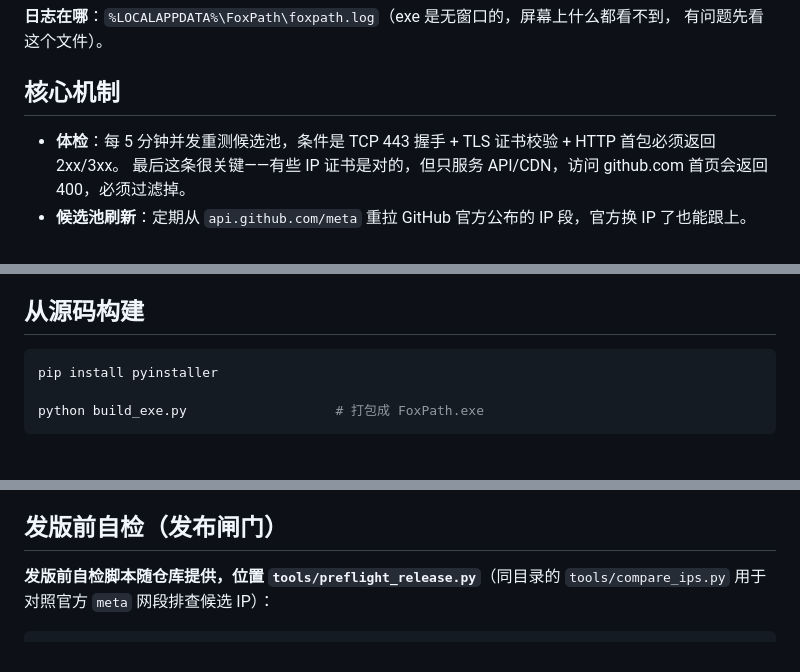
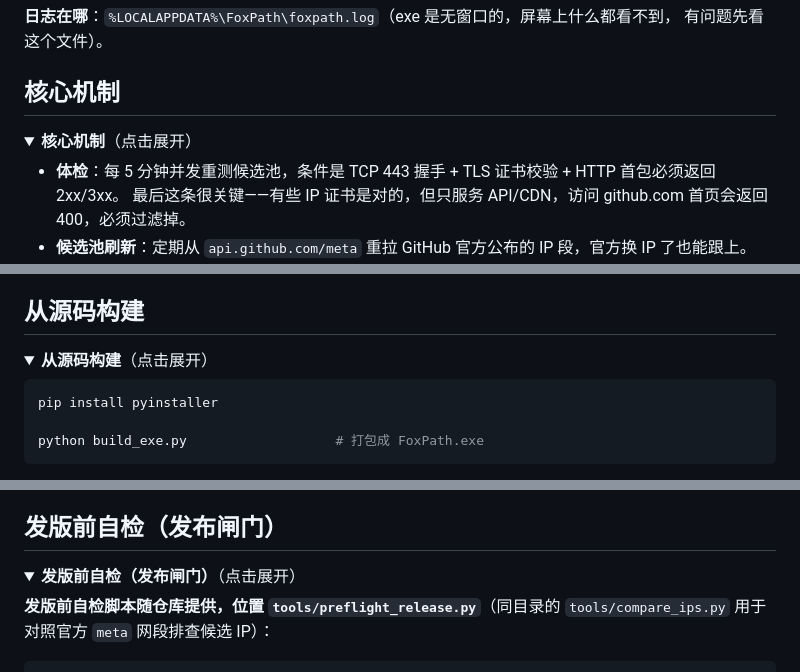
Before and after one commit to kele551/FoxPath, a Markdown page: README.md, 3 parts joined by grey strips. Rendered like a GitHub page; folded sections open.

````diff
--- a/README.md
+++ b/README.md
@@ -92,6 +108,10 @@ PAC 设置清掉，不起代理、不开面板。万一程序被强杀、或者
 
 ## 核心机制
 
+<details>
+<summary><b>核心机制</b>（点击展开）</summary>
+
+
 - **体检**：每 5 分钟并发重测候选池，条件是 TCP 443 握手 + TLS 证书校验 + HTTP 首包必须返回 2xx/3xx。
   最后这条很关键——有些 IP 证书是对的，但只服务 API/CDN，访问 github.com 首页会返回 400，必须过滤掉。
 - **候选池刷新**：定期从 `api.github.com/meta` 重拉 GitHub 官方公布的 IP 段，官方换 IP 了也能跟上。
@@ -111,4 +134,8 @@ PAC 设置清掉，不起代理、不开面板。万一程序被强杀、或者
 ## 从源码构建
+
+<details>
+<summary><b>从源码构建</b>（点击展开）</summary>
+
 
 ```bash
 pip install pyinstaller
@@ -149,4 +179,8 @@ python build_exe.py                   # 打包成 FoxPath.exe
 ## 发版前自检（发布闸门）
+
+<details>
+<summary><b>发版前自检（发布闸门）</b>（点击展开）</summary>
+
 
 **发版前自检脚本随仓库提供，位置 `tools/preflight_release.py`**（同目录的 `tools/compare_ips.py`
 用于对照官方 `meta` 网段排查候选 IP）：
````
Also changed, not shown: other parts of README.md (+63 -3 lines), docs/icon.png (added), docs/qr-alipay.png (added), docs/qr-wechat.png (added).
